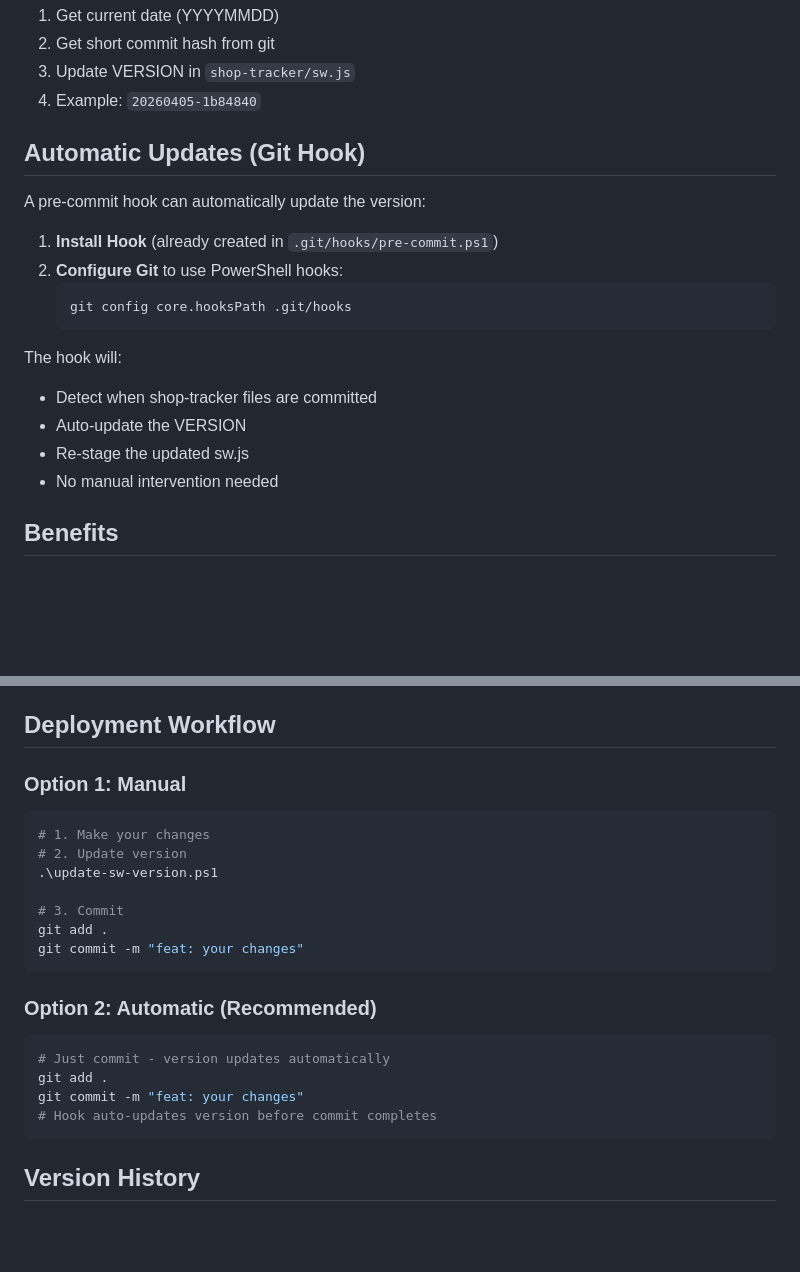
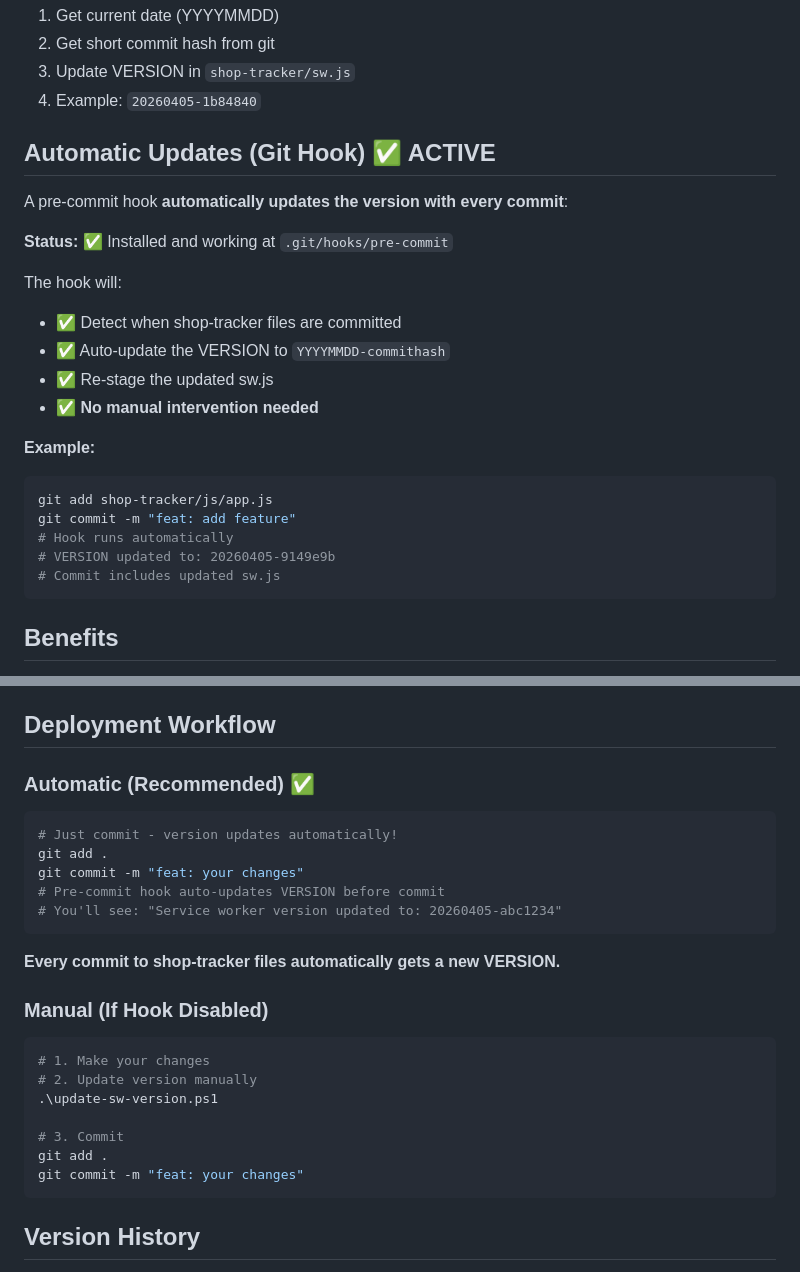
Before and after one commit to Timkey/lite-pos, a Markdown page: SW_VERSIONING.md, 2 parts joined by grey strips. Drawn GitHub-style; blank space fills up the shorter version.

Commit message:
docs: Update SW_VERSIONING.md - hook is now active and working

````diff
--- a/SW_VERSIONING.md
+++ b/SW_VERSIONING.md
@@ -38,21 +38,26 @@ This will:
 3. Update VERSION in `shop-tracker/sw.js`
 4. Example: `20260405-1b84840`
 
-## Automatic Updates (Git Hook)
+## Automatic Updates (Git Hook) ✅ ACTIVE
 
-A pre-commit hook can automatically update the version:
+A pre-commit hook **automatically updates the version with every commit**:
 
-1. **Install Hook** (already created in `.git/hooks/pre-commit.ps1`)
-2. **Configure Git** to use PowerShell hooks:
-   ```powershell
-   git config core.hooksPath .git/hooks
-   ```
+**Status:** ✅ Installed and working at `.git/hooks/pre-commit`
 
 The hook will:
-- Detect when shop-tracker files are committed
-- Auto-update the VERSION
-- Re-stage the updated sw.js
-- No manual intervention needed
+- ✅ Detect when shop-tracker files are committed
+- ✅ Auto-update the VERSION to `YYYYMMDD-commithash`
+- ✅ Re-stage the updated sw.js
+- ✅ **No manual intervention needed**
+
+**Example:**
+```bash
+git add shop-tracker/js/app.js
+git commit -m "feat: add feature"
+# Hook runs automatically
+# VERSION updated to: 20260405-9149e9b
+# Commit includes updated sw.js
+```
 
 ## Benefits
 
@@ -73,23 +78,26 @@ After updating:
 
 ## Deployment Workflow
 
-### Option 1: Manual
+### Automatic (Recommended) ✅
+```bash
+# Just commit - version updates automatically!
+git add .
+git commit -m "feat: your changes"
+# Pre-commit hook auto-updates VERSION before commit
+# You'll see: "Service worker version updated to: 20260405-abc1234"
+```
+
+**Every commit to shop-tracker files automatically gets a new VERSION.**
+
+### Manual (If Hook Disabled)
 ```powershell
 # 1. Make your changes
-# 2. Update version
+# 2. Update version manually
 .\update-sw-version.ps1
 
 # 3. Commit
 git add .
 git commit -m "feat: your changes"
-```
-
-### Option 2: Automatic (Recommended)
-```powershell
-# Just commit - version updates automatically
-git add .
-git commit -m "feat: your changes"
-# Hook auto-updates version before commit completes
 ```
 
 ## Version History
````
